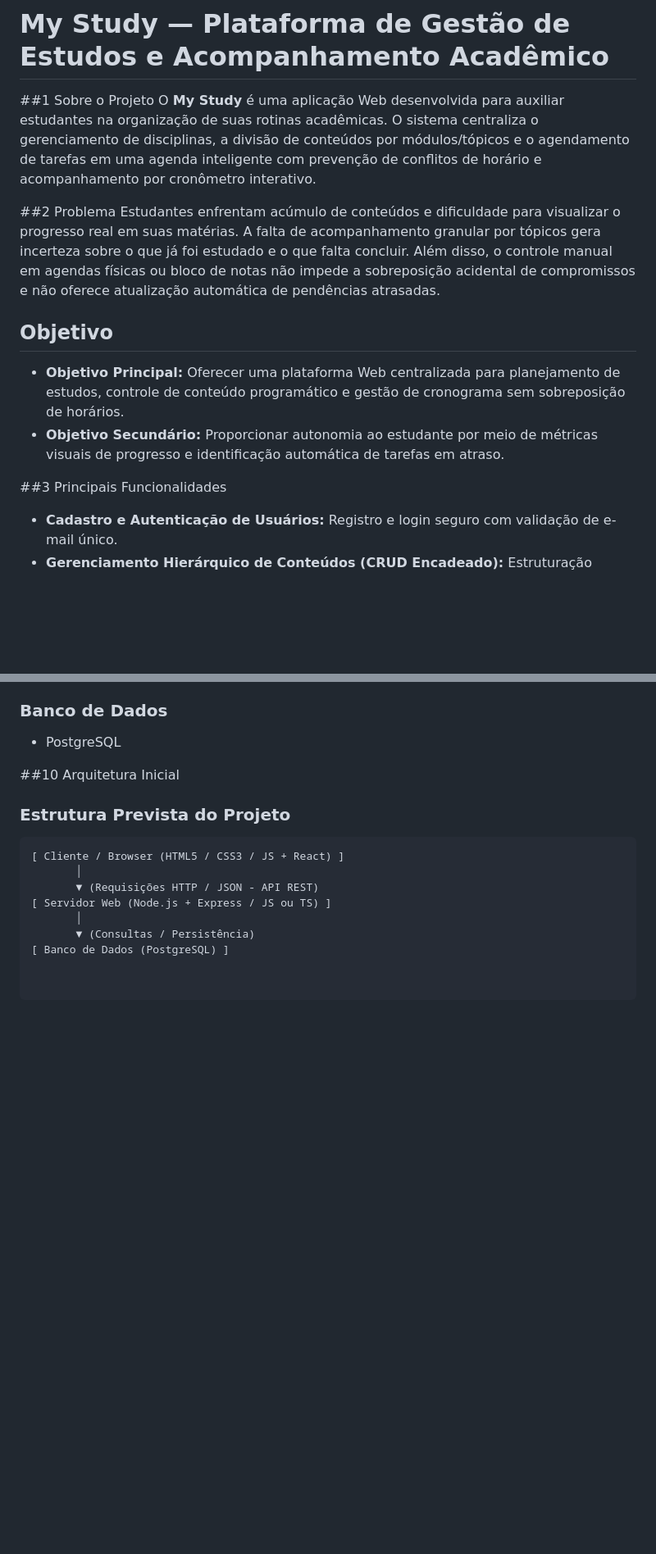
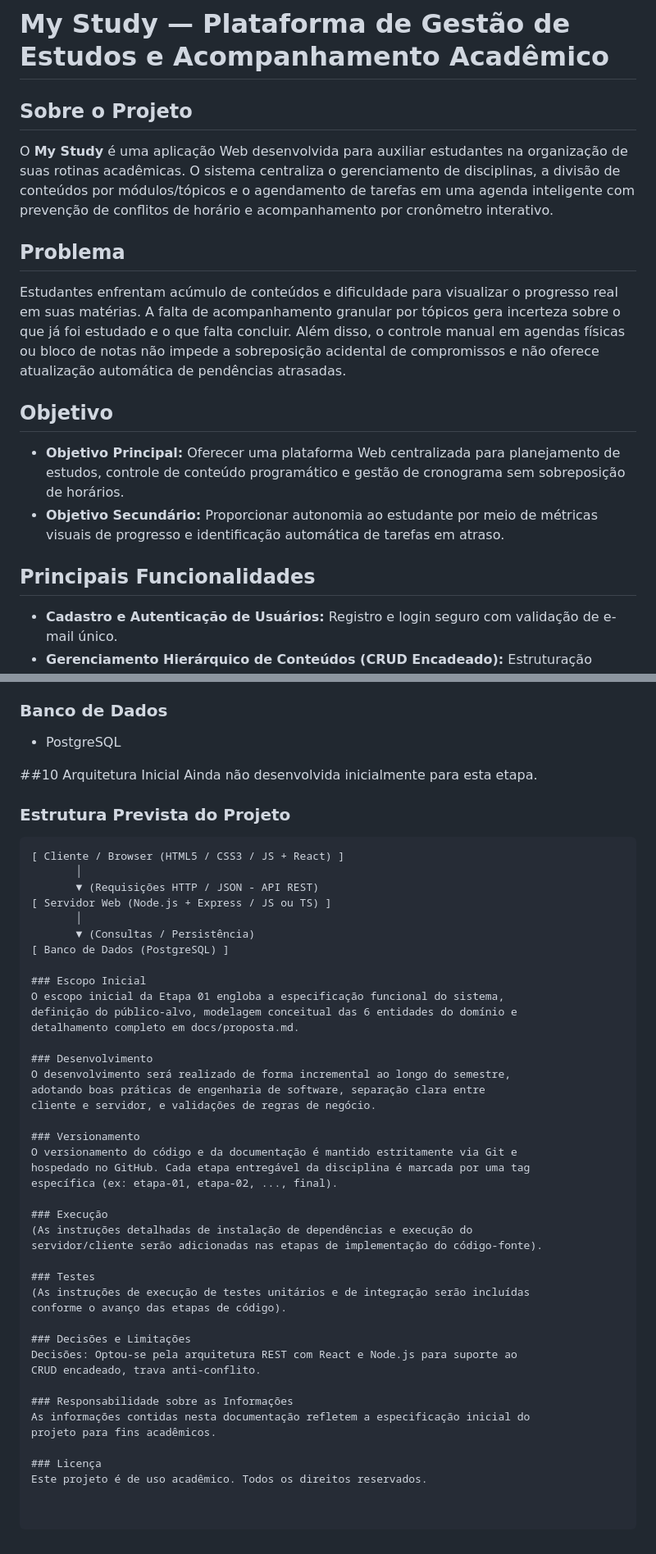
Before and after one commit to Sharaestudar/My_Study, a Markdown page: README.md, 2 parts joined by grey strips. Shown at 82% size. GitHub-like rendering; blank space fills up the shorter version.

Commit message:
docs: finaliza estrutura do README.md

```diff
--- a/README.md
+++ b/README.md
@@ -1,16 +1,16 @@
 # My Study — Plataforma de Gestão de Estudos e Acompanhamento Acadêmico
 
-##1 Sobre o Projeto
+## Sobre o Projeto
 O **My Study** é uma aplicação Web desenvolvida para auxiliar estudantes na organização de suas rotinas acadêmicas. O sistema centraliza o gerenciamento de disciplinas, a divisão de conteúdos por módulos/tópicos e o agendamento de tarefas em uma agenda inteligente com prevenção de conflitos de horário e acompanhamento por cronômetro interativo.
 
-##2 Problema
+## Problema
 Estudantes enfrentam acúmulo de conteúdos e dificuldade para visualizar o progresso real em suas matérias. A falta de acompanhamento granular por tópicos gera incerteza sobre o que já foi estudado e o que falta concluir. Além disso, o controle manual em agendas físicas ou bloco de notas não impede a sobreposição acidental de compromissos e não oferece atualização automática de pendências atrasadas.
 
 ## Objetivo
 - **Objetivo Principal:** Oferecer uma plataforma Web centralizada para planejamento de estudos, controle de conteúdo programático e gestão de cronograma sem sobreposição de horários.
 - **Objetivo Secundário:** Proporcionar autonomia ao estudante por meio de métricas visuais de progresso e identificação automática de tarefas em atraso.
 
-##3 Principais Funcionalidades
+## Principais Funcionalidades
 - **Cadastro e Autenticação de Usuários:** Registro e login seguro com validação de e-mail único.
 - **Gerenciamento Hierárquico de Conteúdos (CRUD Encadeado):** Estruturação dependente em Matérias ➔ Módulos/Tópicos ➔ Atividades.
 - **Agendamento com Trava Anti-Conflito de Horário:** Validação que impede a sobreposição de tarefas no mesmo intervalo de tempo.
@@ -47,6 +47,7 @@ O domínio da aplicação compreende a gestão do tempo, organização da rotina
 - PostgreSQL
 
 ##10 Arquitetura Inicial
+Ainda não desenvolvida inicialmente para esta etapa.
 
 ### Estrutura Prevista do Projeto
 
@@ -58,3 +59,37 @@ O domínio da aplicação compreende a gestão do tempo, organização da rotina
        │
        ▼ (Consultas / Persistência)
 [ Banco de Dados (PostgreSQL) ]
+
+### Escopo Inicial
+O escopo inicial da Etapa 01 engloba a especificação funcional do sistema,
+definição do público-alvo, modelagem conceitual das 6 entidades do domínio e
+detalhamento completo em docs/proposta.md.
+
+### Desenvolvimento
+O desenvolvimento será realizado de forma incremental ao longo do semestre,
+adotando boas práticas de engenharia de software, separação clara entre
+cliente e servidor, e validações de regras de negócio.
+
+### Versionamento
+O versionamento do código e da documentação é mantido estritamente via Git e
+hospedado no GitHub. Cada etapa entregável da disciplina é marcada por uma tag
+específica (ex: etapa-01, etapa-02, ..., final).
+
+### Execução
+(As instruções detalhadas de instalação de dependências e execução do
+servidor/cliente serão adicionadas nas etapas de implementação do código-fonte).
+
+### Testes
+(As instruções de execução de testes unitários e de integração serão incluídas
+conforme o avanço das etapas de código).
+
+### Decisões e Limitações
+Decisões: Optou-se pela arquitetura REST com React e Node.js para suporte ao
+CRUD encadeado, trava anti-conflito.
+
+### Responsabilidade sobre as Informações
+As informações contidas nesta documentação refletem a especificação inicial do
+projeto para fins acadêmicos.
+
+### Licença
+Este projeto é de uso acadêmico. Todos os direitos reservados.
```
Also changed, not shown: other parts of README.md (+3 -3 lines).
